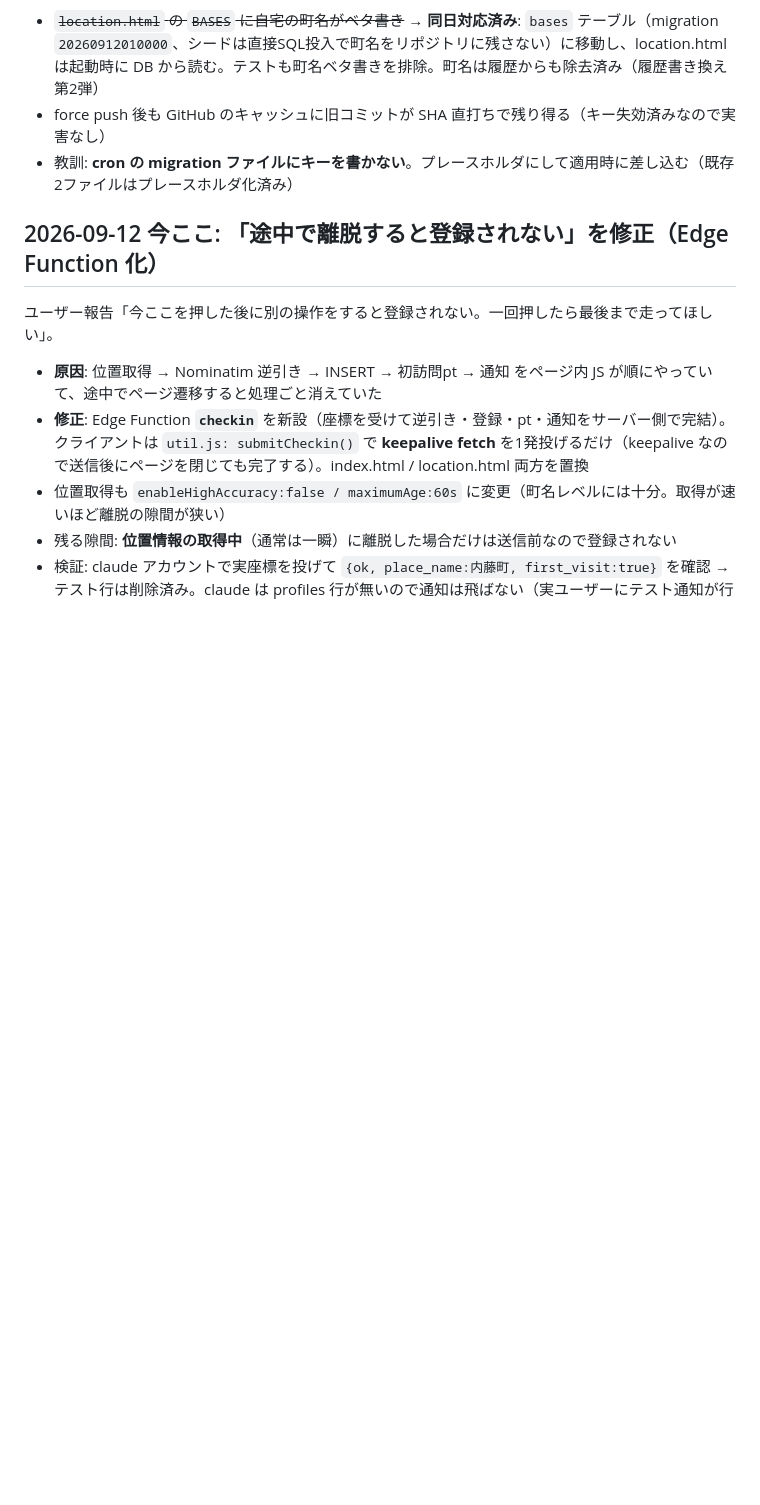
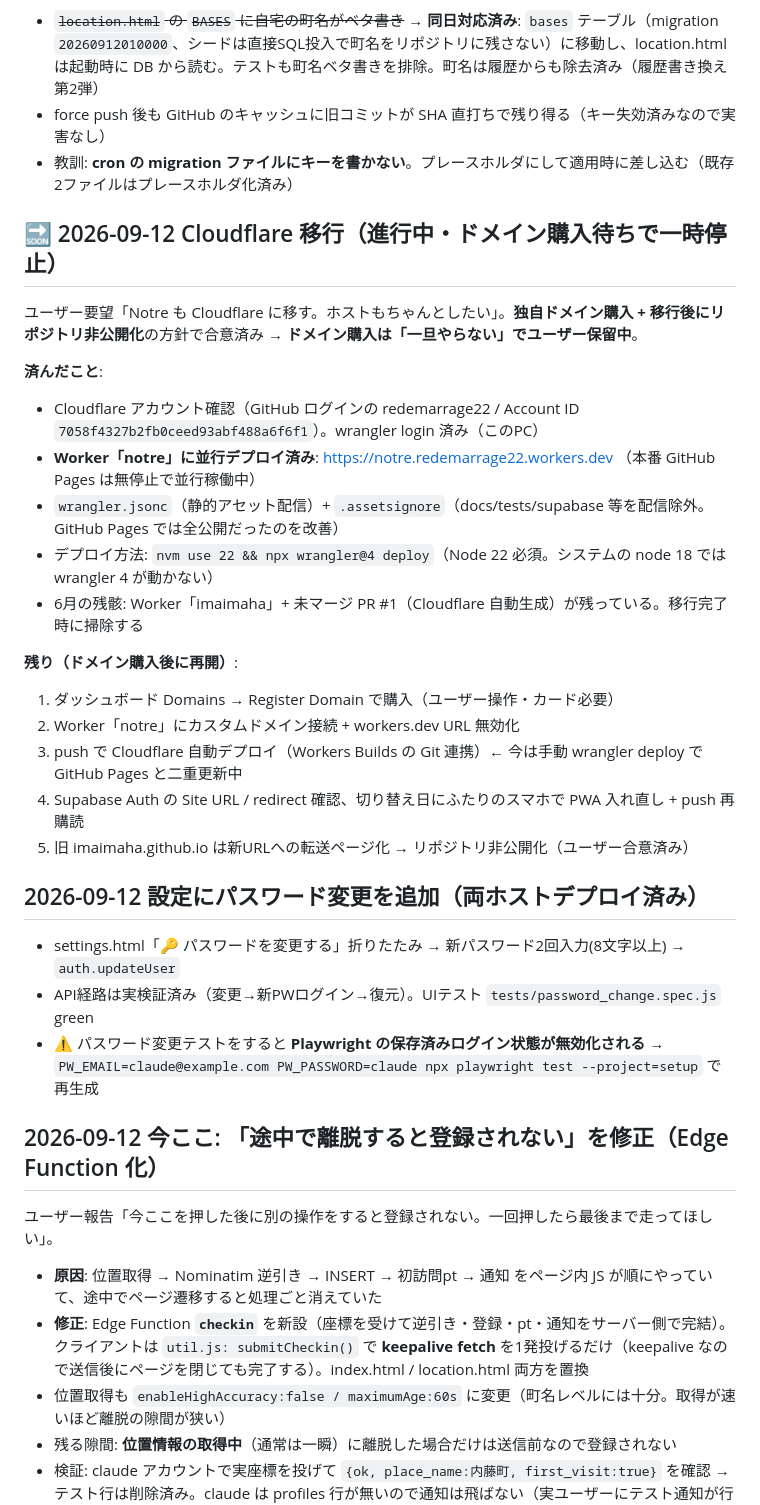
Before and after one commit to imaimaha/imaimaha.github.io, a Markdown page: docs/NEXT_SESSION.md, the part around the change. Rendered like a GitHub page; blank space fills up the shorter version.

Commit message:
docs: Cloudflare移行の進行状況とパスワード変更を記録 + 新PC手順にホスティング現状を追記
Co-Authored-By: Claude Fable 5 <noreply@anthropic.com>

```diff
--- a/docs/NEXT_SESSION.md
+++ b/docs/NEXT_SESSION.md
@@ -17,6 +17,30 @@
 - force push 後も GitHub のキャッシュに旧コミットが SHA 直打ちで残り得る（キー失効済みなので実害なし）
 - 教訓: **cron の migration ファイルにキーを書かない**。プレースホルダにして適用時に差し込む（既存2ファイルはプレースホルダ化済み）
 
+
+## 🔜 2026-09-12 Cloudflare 移行（進行中・ドメイン購入待ちで一時停止）
+
+ユーザー要望「Notre も Cloudflare に移す。ホストもちゃんとしたい」。**独自ドメイン購入 + 移行後にリポジトリ非公開化**の方針で合意済み → **ドメイン購入は「一旦やらない」でユーザー保留中**。
+
+**済んだこと**:
+- Cloudflare アカウント確認（GitHub ログインの redemarrage22 / Account ID `7058f4327b2fb0ceed93abf488a6f6f1`）。wrangler login 済み（このPC）
+- **Worker「notre」に並行デプロイ済み**: https://notre.redemarrage22.workers.dev （本番 GitHub Pages は無停止で並行稼働中）
+- `wrangler.jsonc`（静的アセット配信）+ `.assetsignore`（docs/tests/supabase 等を配信除外。GitHub Pages では全公開だったのを改善）
+- デプロイ方法: `nvm use 22 && npx wrangler@4 deploy`（Node 22 必須。システムの node 18 では wrangler 4 が動かない）
+- 6月の残骸: Worker「imaimaha」+ 未マージ PR #1（Cloudflare 自動生成）が残っている。移行完了時に掃除する
+
+**残り（ドメイン購入後に再開）**:
+1. ダッシュボード Domains → Register Domain で購入（ユーザー操作・カード必要）
+2. Worker「notre」にカスタムドメイン接続 + workers.dev URL 無効化
+3. push で Cloudflare 自動デプロイ（Workers Builds の Git 連携）← 今は手動 wrangler deploy で GitHub Pages と二重更新中
+4. Supabase Auth の Site URL / redirect 確認、切り替え日にふたりのスマホで PWA 入れ直し + push 再購読
+5. 旧 imaimaha.github.io は新URLへの転送ページ化 → リポジトリ非公開化（ユーザー合意済み）
+
+## 2026-09-12 設定にパスワード変更を追加（両ホストデプロイ済み）
+
+- settings.html「🔑 パスワードを変更する」折りたたみ → 新パスワード2回入力(8文字以上) → `auth.updateUser`
+- API経路は実検証済み（変更→新PWログイン→復元）。UIテスト `tests/password_change.spec.js` green
+- ⚠️ パスワード変更テストをすると **Playwright の保存済みログイン状態が無効化される** → `PW_EMAIL=claude@example.com PW_PASSWORD=claude npx playwright test --project=setup` で再生成
 
 ## 2026-09-12 今ここ: 「途中で離脱すると登録されない」を修正（Edge Function 化）
 
```
Also changed, not shown: docs/SETUP_NEW_PC.md (+9 -1 lines).
